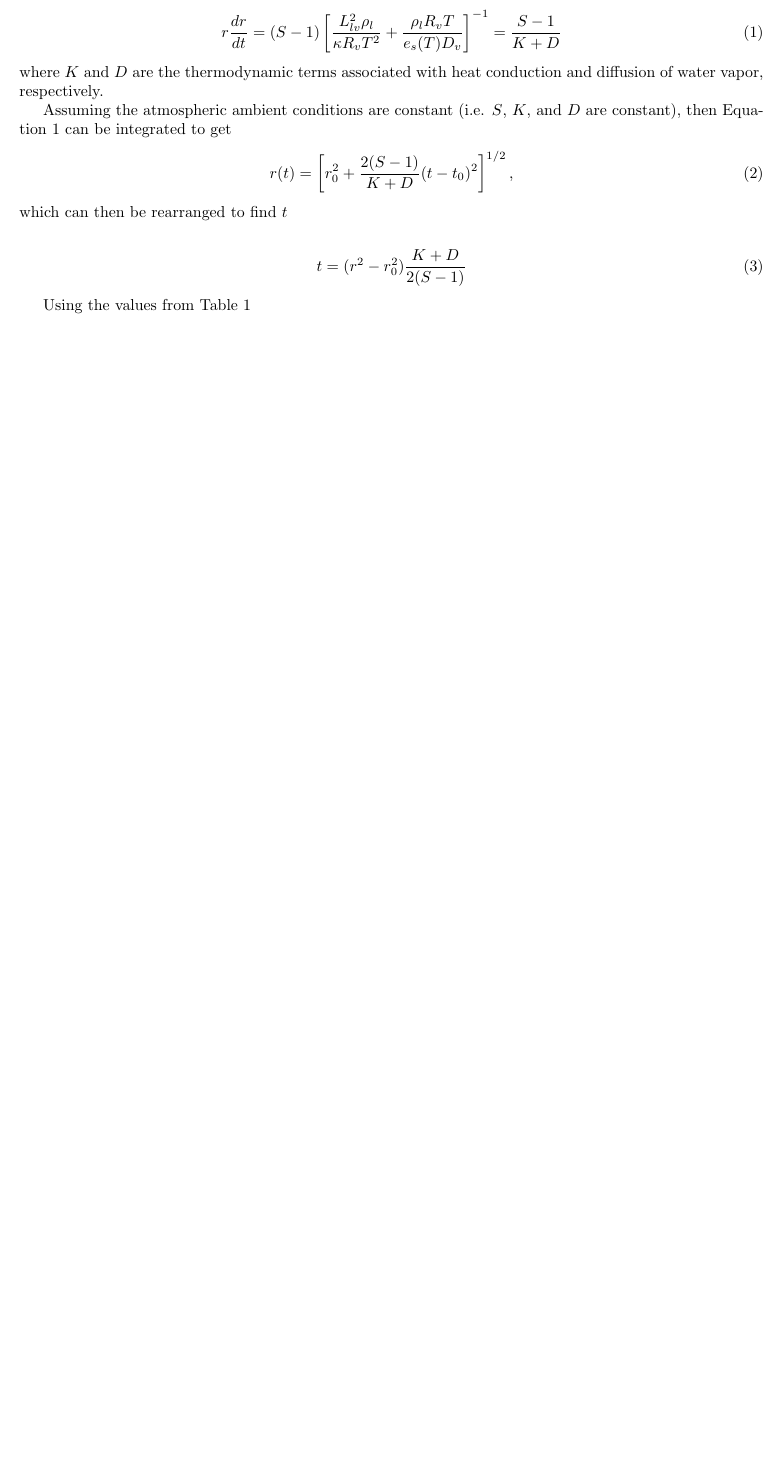
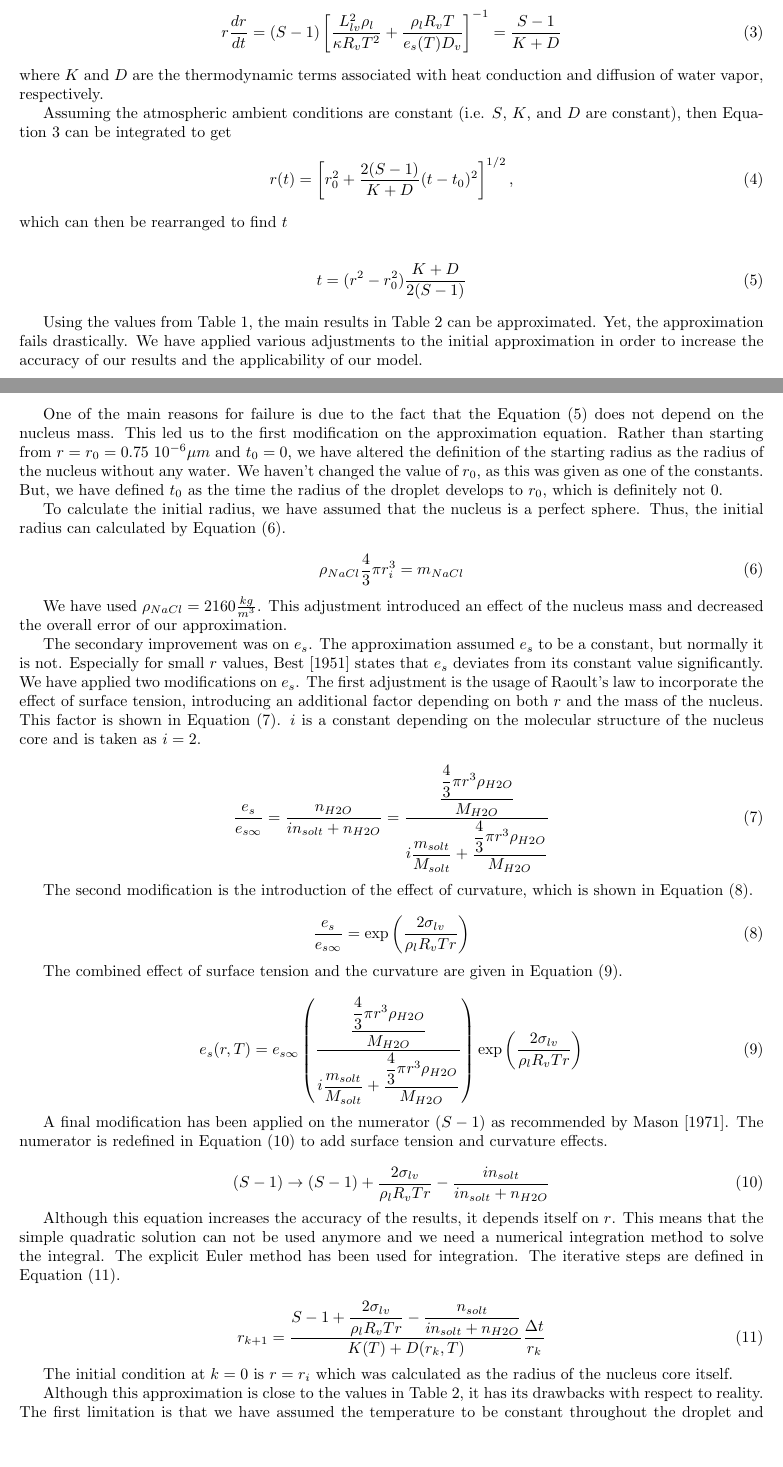
Before and after one commit to dplarson/SIO217A_Cloud_Nucleation, a LaTeX document (report.tex): part of page 1 of 3 before the commit and two parts of pages 1 and 2 of 5 after it, the two joined at a grey line, cut so that both start at the same text, the shorter picture padded with empty space. Compiled offline with pdfLaTeX.

Commit message:
Add Ozge's draft of the method section

```diff
--- a/report.tex
+++ b/report.tex
@@ -53,2 +57 @@ Description of the model, its assumptions, and its possible shortcomings.
 
-The growth rate of a droplet by diffusion can be approximated as
@@ -68,10 +79,11 @@ $D$ are constant), then Equation~\ref{eq:5.26} can be integrated to get
 which can then be rearranged to find $t$
 
 \begin{align}
+    \label{eq:5.27T}
     t = (r^2 - r_0^2) \frac{K + D}{2(S - 1)}
 \end{align}
 
-Using the values from Table~\ref{tab:parameters}
+Using the values from Table~\ref{tab:parameters}, the main results in Table~\ref{tab:MainResults} can be approximated. Yet, the approximation fails drastically. We have applied various adjustments to the initial approximation in order to increase the accuracy of our results and the applicability of our model.
 
 
 \begin{table}[h]
@@ -122,6 +135,59 @@ Using the values from Table~\ref{tab:parameters}
         \bottomrule
     \end{tabular}
 \end{table}
+
+
+One of the main reasons for failure is due to the fact that the Equation~\eqref{eq:5.27T} does not depend on the nucleus mass. This led us to the first modification on the approximation equation. Rather than starting from $r=r_{0}=0.75\ 10^{-6} \mu m$ and $t_{0}=0$, we have altered the definition of the starting radius as the radius of the nucleus without any water. We haven't changed the value of $r_{0}$, as this was given as one of the constants. But, we have defined $t_{0}$ as the time the radius of the droplet develops to $r_{0}$, which is definitely not $0$.
+
+To calculate the initial radius, we have assumed that the nucleus is a perfect sphere. Thus, the initial radius can calculated by Equation~\eqref{eq:InitialRadius}.
+
+\begin{equation}
+    \label{eq:InitialRadius}
+    \rho_{NaCl}\frac{4}{3}\pi r_{i}^{3}=m_{NaCl}
+\end{equation}
+
+We have used $\rho_{NaCl}=2160 \frac{kg}{m^{3}}$. This adjustment introduced an effect of the nucleus mass and decreased the overall error of our approximation.
+
+The secondary improvement was on $e_{s}$. The approximation assumed $e_{s}$ to be a constant, but normally it is not. Especially for small $r$ values, \cite{Best} states that $e_{s}$ deviates from its constant value significantly. We have applied two modifications on $e_{s}$. The first adjustment is the usage of Raoult's law to incorporate the effect of surface tension, introducing an additional factor depending on both $r$ and the mass of the nucleus. This factor is shown in Equation~\eqref{eq:RaoultsLaw}. $i$ is a constant depending on the molecular structure of the nucleus core and is taken as $i=2$.
+
+\begin{equation}
+    \label{eq:RaoultsLaw}
+    \dfrac{e_{s}}{e_{s\infty}}=\dfrac{n_{H2O}}{i n_{solt}+n_{H2O}}=\dfrac{\dfrac{\dfrac{4}{3}\pi r^{3} \rho_{H2O}}{M_{H2O}}}{i \dfrac{m_{solt}}{M_{solt}} + \dfrac{\dfrac{4}{3}\pi r^{3} \rho_{H2O}}{M_{H2O}}}
+\end{equation}
+
+The second modification is the introduction of the effect of curvature, which is shown in Equation~\eqref{eq:Curvature}.
+
+\begin{equation}
+    \label{eq:Curvature}
+    \dfrac{e_{s}}{e_{s\infty}}=\exp \left( \dfrac{2\sigma_{lv}}{\rho_{l}R_{v}Tr} \right)
+\end{equation}
+
+The combined effect of surface tension and the curvature are given in Equation~\eqref{eq:EsDefinition}.
+
+\begin{equation}
+    \label{eq:EsDefinition}
+    e_{s}(r,T)=e_{s\infty}\left(\dfrac{\dfrac{\dfrac{4}{3}\pi r^{3} \rho_{H2O}}{M_{H2O}}}{i \dfrac{m_{solt}}{M_{solt}} + \dfrac{\dfrac{4}{3}\pi r^{3} \rho_{H2O}}{M_{H2O}}}\right) \exp \left( \dfrac{2\sigma_{lv}}{\rho_{l}R_{v}Tr} \right)
+\end{equation}
+
+A final modification has been applied on the numerator $(S-1)$ as recommended by \cite{Mason}. The numerator is redefined in Equation~\eqref{eq:Numerator} to add surface tension and curvature effects.
+
+\begin{equation}
+    \label{eq:Numerator}
+    (S-1) \rightarrow (S-1)+\dfrac{2\sigma_{lv}}{\rho_{l}R_{v}Tr}-\dfrac{i n_{solt}}{i n_{solt}+n_{H2O}}
+\end{equation}
+
+Although this equation increases the accuracy of the results, it depends itself on $r$. This means that the simple quadratic solution can not be used anymore and we need a numerical integration method to solve the integral. The explicit Euler method has been used for integration. The iterative steps are defined in Equation~\eqref{eq:Iteration}.
+
+\begin{equation}
+    \label{eq:Iteration}
+    r_{k+1}= \dfrac{S - 1+\dfrac{2\sigma_{lv}}{\rho_{l}R_{v}Tr}-\dfrac{n_{solt}}{i n_{solt}+n_{H2O}}}{K(T) + D(r_{k},T)}\dfrac{\Delta t}{r_{k}}
+\end{equation}
+
+The initial condition at $k=0$ is $r=r_{i}$ which was calculated as the radius of the nucleus core itself.
+
+Although this approximation is close to the values in Table~\ref{tab:MainResults}, it has its drawbacks with respect to reality. The first limitation is that we have assumed the temperature to be constant throughout the droplet and same as the environment. The second drawback is that we have assumed that the environment properties like $\kappa, D_{v}, L_{lv}$ stay constant, which introduces an extra error into our approximation.
+
+Another drawback is due to the numeric integration error. We have computed the symbolic integral via Wolfram and compared its result with the numeric integration result, but the difference was small enough to be negligible. An insignificant approximation is on the shape of both the nucleus core and the droplet, as these will deviate from spheres in real cases.
 
 
 \subsection{Model Parameters}
```
Also changed, not shown: report.tex (15 more changed lines).
